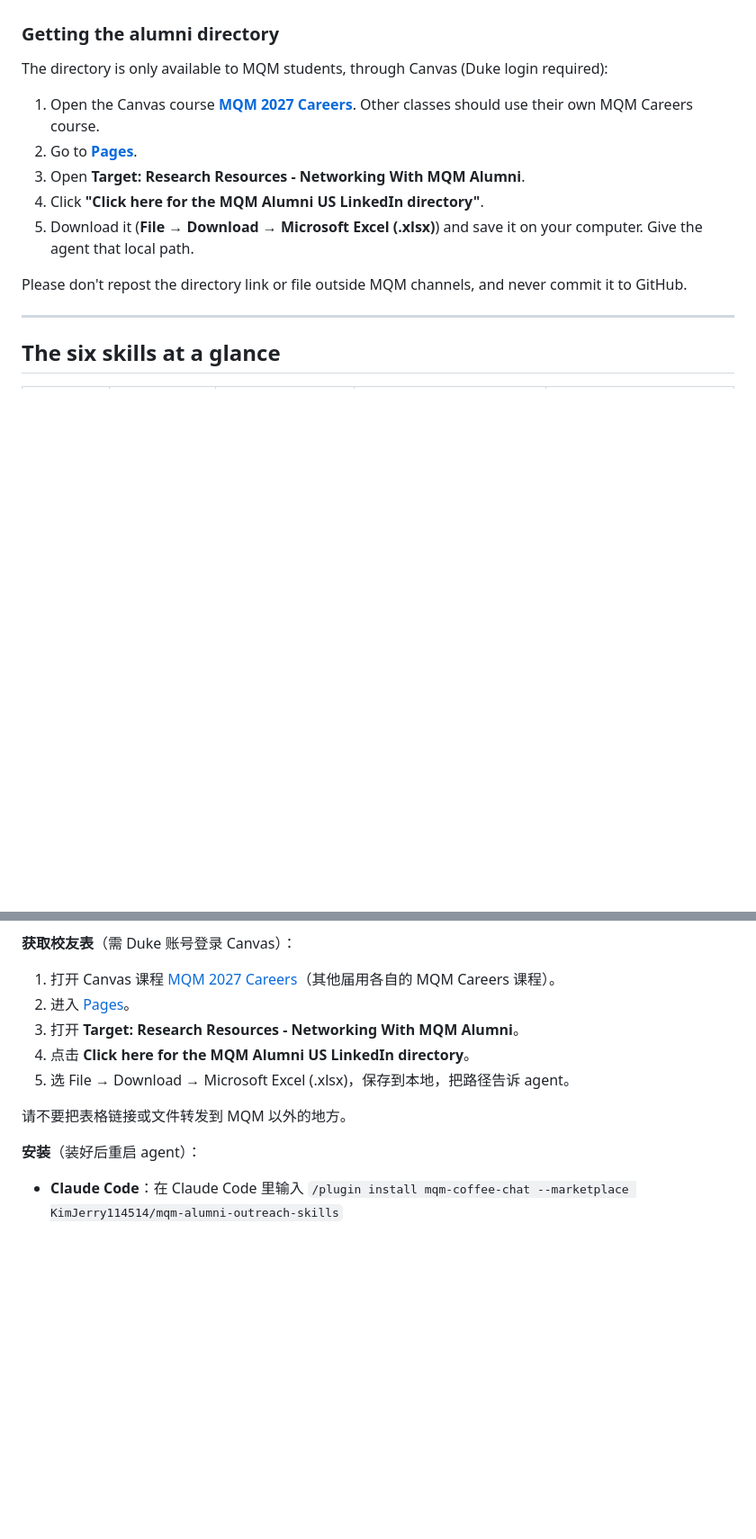
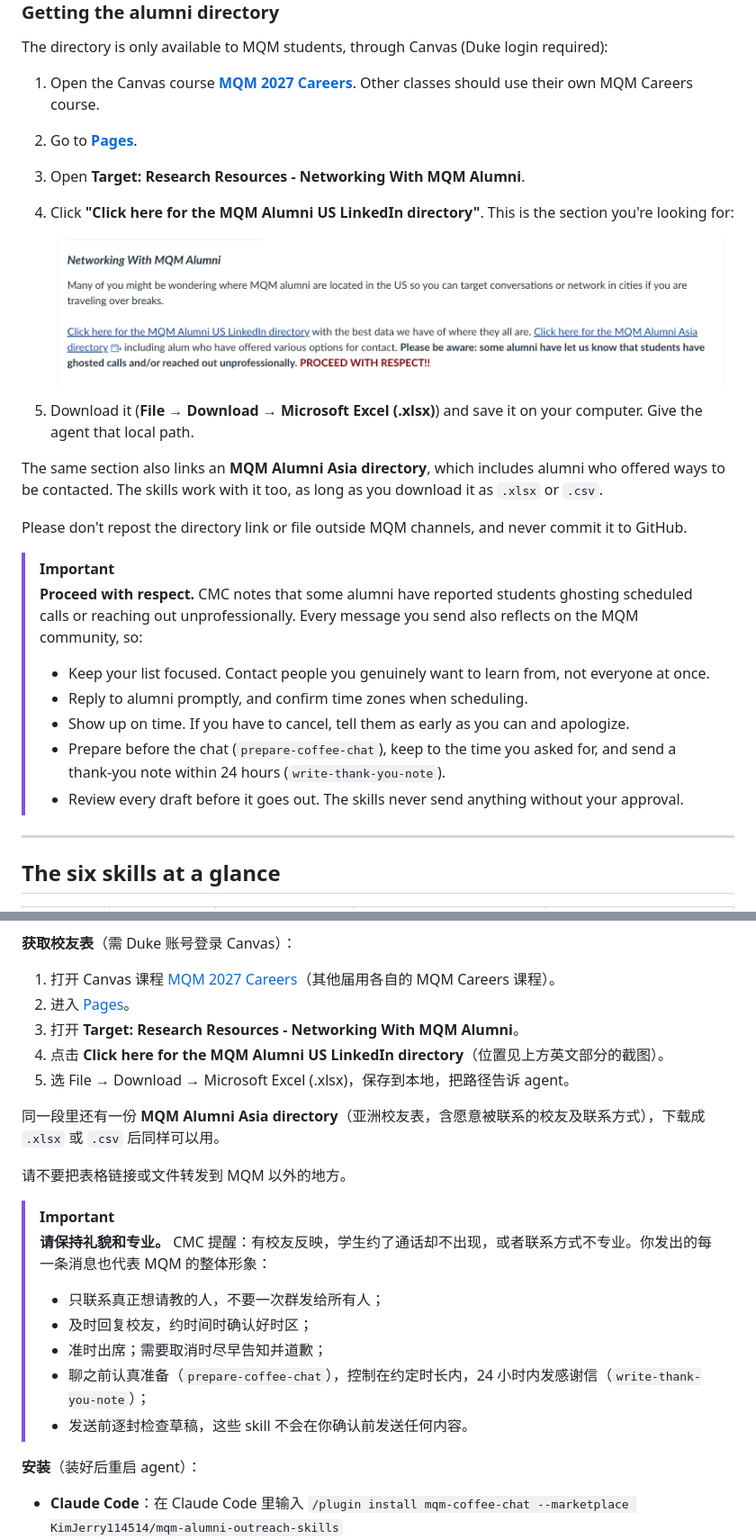
Before and after one commit to KimJerry114514/mqm-alumni-outreach-skills, a Markdown page: README.md, 2 parts joined by grey strips. Shown at 90% size. GitHub-like rendering; pictures changed too: docs/images/canvas-networking-with-mqm-alumni.png (added); blank space fills up the shorter version.

Commit message:
README: add Canvas screenshot, Asia directory and respect reminder
- Screenshot of the "Networking With MQM Alumni" section under step 4
- Mention the MQM Alumni Asia directory
- CMC's "proceed with respect" reminder with practical etiquette, in
  English and Chinese

Co-Authored-By: Claude Opus 5.5 <noreply@anthropic.com>

```diff
--- a/README.md
+++ b/README.md
@@ -46,10 +46,23 @@ The directory is only available to MQM students, through Canvas (Duke login requ
 1. Open the Canvas course [**MQM 2027 Careers**](https://fuqua.instructure.com/courses/4011). Other classes should use their own MQM Careers course.
 2. Go to [**Pages**](https://fuqua.instructure.com/courses/4011/pages).
 3. Open **Target: Research Resources - Networking With MQM Alumni**.
-4. Click **"Click here for the MQM Alumni US LinkedIn directory"**.
+4. Click **"Click here for the MQM Alumni US LinkedIn directory"**. This is the section you're looking for:
+
+   ![The "Networking With MQM Alumni" section on the Canvas Pages page, with links to the MQM Alumni US LinkedIn directory and the MQM Alumni Asia directory](docs/images/canvas-networking-with-mqm-alumni.png)
+
 5. Download it (**File → Download → Microsoft Excel (.xlsx)**) and save it on your computer. Give the agent that local path.
 
+The same section also links an **MQM Alumni Asia directory**, which includes alumni who offered ways to be contacted. The skills work with it too, as long as you download it as `.xlsx` or `.csv`.
+
 Please don't repost the directory link or file outside MQM channels, and never commit it to GitHub.
+
+> [!IMPORTANT]
+> **Proceed with respect.** CMC notes that some alumni have reported students ghosting scheduled calls or reaching out unprofessionally. Every message you send also reflects on the MQM community, so:
+> - Keep your list focused. Contact people you genuinely want to learn from, not everyone at once.
+> - Reply to alumni promptly, and confirm time zones when scheduling.
+> - Show up on time. If you have to cancel, tell them as early as you can and apologize.
+> - Prepare before the chat (`prepare-coffee-chat`), keep to the time you asked for, and send a thank-you note within 24 hours (`write-thank-you-note`).
+> - Review every draft before it goes out. The skills never send anything without your approval.
 
 ---
 
@@ -343,10 +356,20 @@ CMC 整理的校友 Excel 里已有学长学姐的 **LinkedIn 链接**和基本
 1. 打开 Canvas 课程 [MQM 2027 Careers](https://fuqua.instructure.com/courses/4011)（其他届用各自的 MQM Careers 课程）。
 2. 进入 [Pages](https://fuqua.instructure.com/courses/4011/pages)。
 3. 打开 **Target: Research Resources - Networking With MQM Alumni**。
-4. 点击 **Click here for the MQM Alumni US LinkedIn directory**。
+4. 点击 **Click here for the MQM Alumni US LinkedIn directory**（位置见上方英文部分的截图）。
 5. 选 File → Download → Microsoft Excel (.xlsx)，保存到本地，把路径告诉 agent。
 
+同一段里还有一份 **MQM Alumni Asia directory**（亚洲校友表，含愿意被联系的校友及联系方式），下载成 `.xlsx` 或 `.csv` 后同样可以用。
+
 请不要把表格链接或文件转发到 MQM 以外的地方。
+
+> [!IMPORTANT]
+> **请保持礼貌和专业。** CMC 提醒：有校友反映，学生约了通话却不出现，或者联系方式不专业。你发出的每一条消息也代表 MQM 的整体形象：
+> - 只联系真正想请教的人，不要一次群发给所有人；
+> - 及时回复校友，约时间时确认好时区；
+> - 准时出席；需要取消时尽早告知并道歉；
+> - 聊之前认真准备（`prepare-coffee-chat`），控制在约定时长内，24 小时内发感谢信（`write-thank-you-note`）；
+> - 发送前逐封检查草稿，这些 skill 不会在你确认前发送任何内容。
 
 **安装**（装好后重启 agent）：
 - **Claude Code**：在 Claude Code 里输入 `/plugin install mqm-coffee-chat --marketplace KimJerry114514/mqm-alumni-outreach-skills`
```
